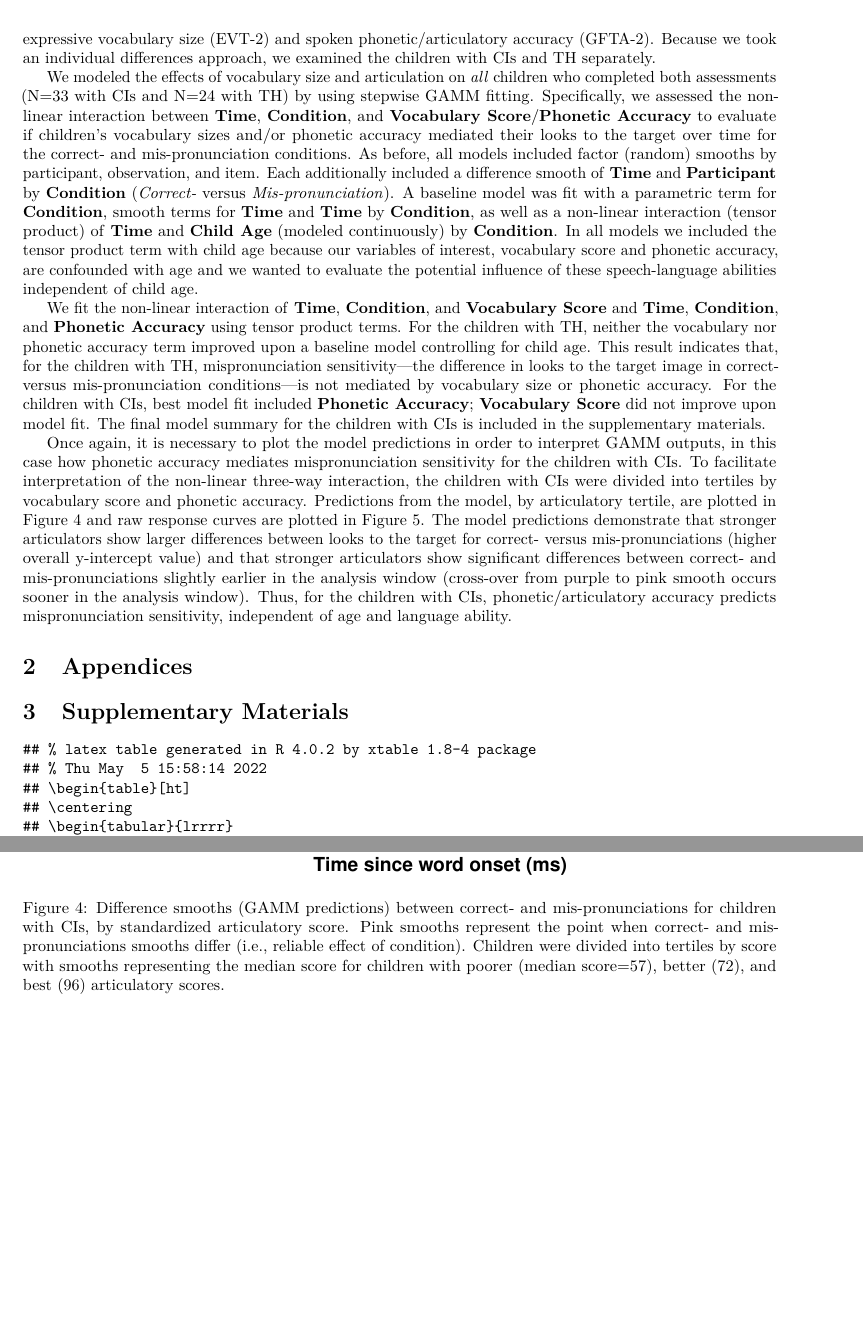
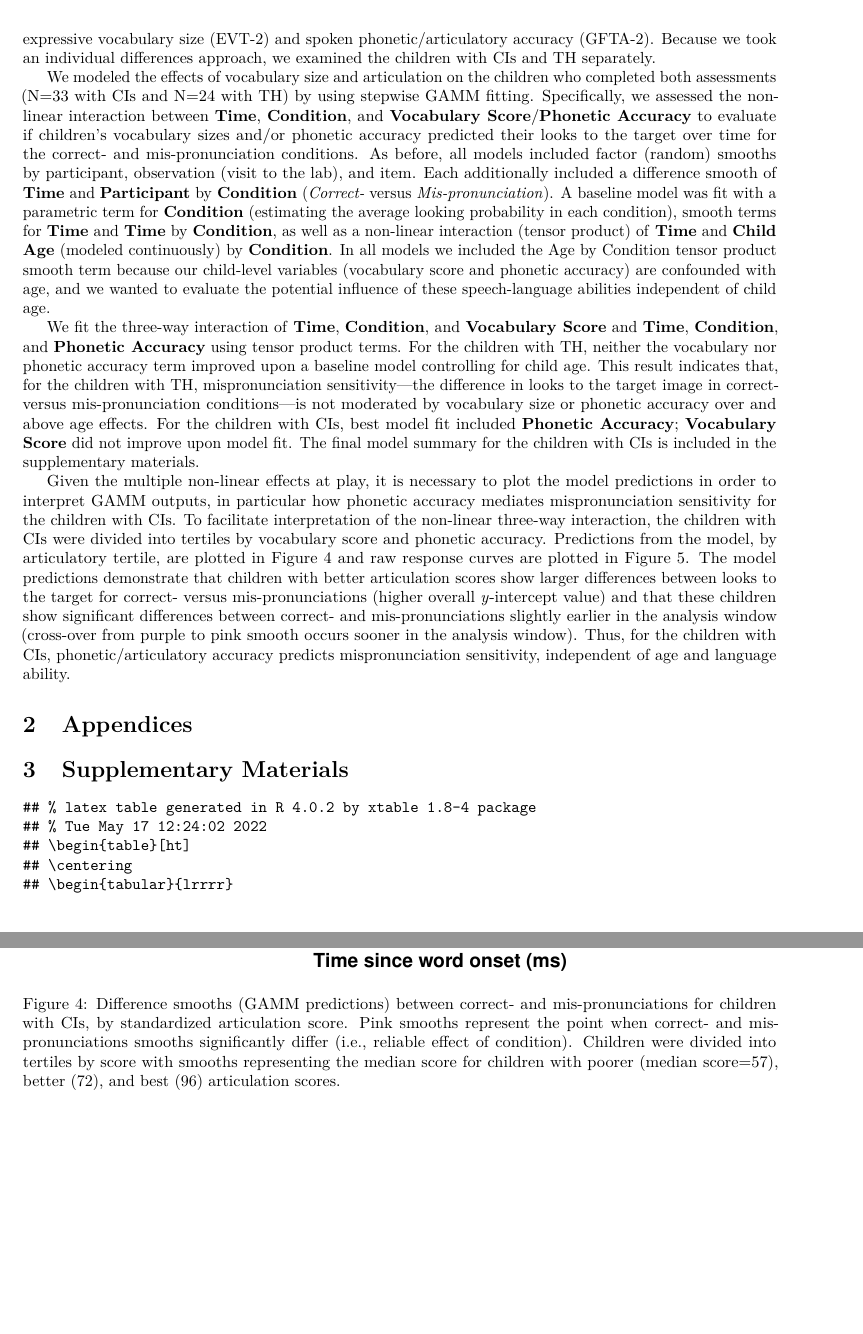
Before and after one commit to megseekosh/ci-mispron, an R Markdown document (2_modeling.Rmd): two parts of pages 6 and 7 of 10, joined at a grey line, cut so that both start at the same text, the shorter picture padded with empty space. The pictures show the output file 2_modeling.pdf that the author committed with the source.

Commit message:
submission updates

````diff
--- a/2_modeling.Rmd
+++ b/2_modeling.Rmd
@@ -699,13 +699,13 @@ saveRDS(gfta_model_CI, "../all_child_models/ci/gfta-model-ci.Rdata")
 
 Having established that children with CIs are less sensitive to mispronunciations than their TH peers, we next correlated the children's responses with two different standardized speech-language assessments: expressive vocabulary size (EVT-2) and spoken phonetic/articulatory accuracy (GFTA-2). Because we took an individual differences approach, we examined the children with CIs and TH separately.
 
-We modeled the effects of vocabulary size and articulation on *all* children who completed both assessments (N=33 with CIs and N=24 with TH) by using stepwise GAMM fitting. Specifically, we assessed the non-linear interaction between **Time**, **Condition**, and **Vocabulary Score**/**Phonetic Accuracy** to evaluate if children's vocabulary sizes and/or phonetic accuracy mediated their looks to the target over time for the correct- and mis-pronunciation conditions. As before, all models included factor (random) smooths by participant, observation, and item. Each additionally included a difference smooth of **Time** and **Participant** by **Condition** (*Correct-* versus *Mis-pronunciation*). A baseline model was fit with a parametric term for **Condition**, smooth terms for **Time** and **Time** by **Condition**, as well as a non-linear interaction (tensor product) of **Time** and **Child Age** (modeled continuously) by **Condition**. In all models we included the tensor product term with child age because our variables of interest, vocabulary score and phonetic accuracy, are confounded with age and we wanted to evaluate the potential influence of these speech-language abilities independent of child age.
+We modeled the effects of vocabulary size and articulation on the children who completed both assessments (N=33 with CIs and N=24 with TH) by using stepwise GAMM fitting. Specifically, we assessed the non-linear interaction between **Time**, **Condition**, and **Vocabulary Score**/**Phonetic Accuracy** to evaluate if children's vocabulary sizes and/or phonetic accuracy predicted their looks to the target over time for the correct- and mis-pronunciation conditions. As before, all models included factor (random) smooths by participant, observation (visit to the lab), and item. Each additionally included a difference smooth of **Time** and **Participant** by **Condition** (*Correct-* versus *Mis-pronunciation*). A baseline model was fit with a parametric term for **Condition** (estimating the average looking probability in each condition), smooth terms for **Time** and **Time** by **Condition**, as well as a non-linear interaction (tensor product) of **Time** and **Child Age** (modeled continuously) by **Condition**. In all models we included the Age by Condition tensor product smooth term because our child-level variables (vocabulary score and phonetic accuracy) are confounded with age, and we wanted to evaluate the potential influence of these speech-language abilities independent of child age.
 
-We fit the non-linear interaction of **Time**, **Condition**, and **Vocabulary Score** and **Time**, **Condition**, and **Phonetic Accuracy** using tensor product terms. For the children with TH, neither the vocabulary nor phonetic accuracy term improved upon a baseline model controlling for child age. This result indicates that, for the children with TH, mispronunciation sensitivity---the difference in looks to the target image in correct- versus mis-pronunciation conditions---is not mediated by vocabulary size or phonetic accuracy. For the children with CIs, best model fit included **Phonetic Accuracy**; **Vocabulary Score** did not improve upon model fit. The final model summary for the children with CIs is included in the supplementary materials.
+We fit the three-way interaction of **Time**, **Condition**, and **Vocabulary Score** and **Time**, **Condition**, and **Phonetic Accuracy** using tensor product terms. For the children with TH, neither the vocabulary nor phonetic accuracy term improved upon a baseline model controlling for child age. This result indicates that, for the children with TH, mispronunciation sensitivity---the difference in looks to the target image in correct- versus mis-pronunciation conditions---is not moderated by vocabulary size or phonetic accuracy over and above age effects. For the children with CIs, best model fit included **Phonetic Accuracy**; **Vocabulary Score** did not improve upon model fit. The final model summary for the children with CIs is included in the supplementary materials.
 
-Once again, it is necessary to plot the model predictions in order to interpret GAMM outputs, in this case how phonetic accuracy mediates mispronunciation sensitivity for the children with CIs. To facilitate interpretation of the non-linear three-way interaction, the children with CIs were divided into tertiles by vocabulary score and phonetic accuracy. Predictions from the model, by articulatory tertile, are plotted in Figure \@ref(fig:CI-diff-plot) and raw response curves are plotted in Figure \@ref(fig:CI-raw-plot). The model predictions demonstrate that stronger articulators show larger differences between looks to the target for correct- versus mis-pronunciations (higher overall y-intercept value) and that stronger articulators show significant differences between correct- and mis-pronunciations slightly earlier in the analysis window (cross-over from purple to pink smooth occurs sooner in the analysis window). Thus, for the children with CIs, phonetic/articulatory accuracy predicts mispronunciation sensitivity, independent of age and language ability.
+Given the multiple non-linear effects at play, it is necessary to plot the model predictions in order to interpret GAMM outputs, in particular how phonetic accuracy mediates mispronunciation sensitivity for the children with CIs. To facilitate interpretation of the non-linear three-way interaction, the children with CIs were divided into tertiles by vocabulary score and phonetic accuracy. Predictions from the model, by articulatory tertile, are plotted in Figure \@ref(fig:CI-diff-plot) and raw response curves are plotted in Figure \@ref(fig:CI-raw-plot). The model predictions demonstrate that children with better articulation scores show larger differences between looks to the target for correct- versus mis-pronunciations (higher overall *y*-intercept value) and that these children show significant differences between correct- and mis-pronunciations slightly earlier in the analysis window (cross-over from purple to pink smooth occurs sooner in the analysis window). Thus, for the children with CIs, phonetic/articulatory accuracy predicts mispronunciation sensitivity, independent of age and language ability.
 
-```{r, CI-diff-plot, fig.cap="Difference smooths (GAMM predictions) between correct- and mis-pronunciations for children with CIs, by standardized articulatory score. Pink smooths represent the point when correct- and mis-pronunciations smooths differ (i.e., reliable effect of condition). Children were divided into tertiles by score with smooths representing the median score for children with poorer (median score=57), better (72), and best (96) articulatory scores."}
+```{r, CI-diff-plot, fig.cap="Difference smooths (GAMM predictions) between correct- and mis-pronunciations for children with CIs, by standardized articulation score. Pink smooths represent the point when correct- and mis-pronunciations smooths significantly differ (i.e., reliable effect of condition). Children were divided into tertiles by score with smooths representing the median score for children with poorer (median score=57), better (72), and best (96) articulation scores."}
 gfta_model_CI <- readRDS("../all_child_models/ci/gfta-model-ci.Rdata")
 
 # create tertiles
````
Also changed, not shown: 2_modeling.pdf, 2_modeling.tex, 2_modeling_files/figure-latex/2x2-plot-1.pdf, 2_modeling_files/figure-latex/CI-diff-plot-1.pdf, 2_modeling_files/figure-latex/CI-raw-plot-1.pdf, 2_modeling_files/figure-latex/ci-th-facet-plot-1.pdf, 2_modeling_files/figure-latex/real-mp-facet-plot-1.pdf, manuscript.pdf (added), 2_modeling.Rmd (2 more changed lines), 2 other files.
